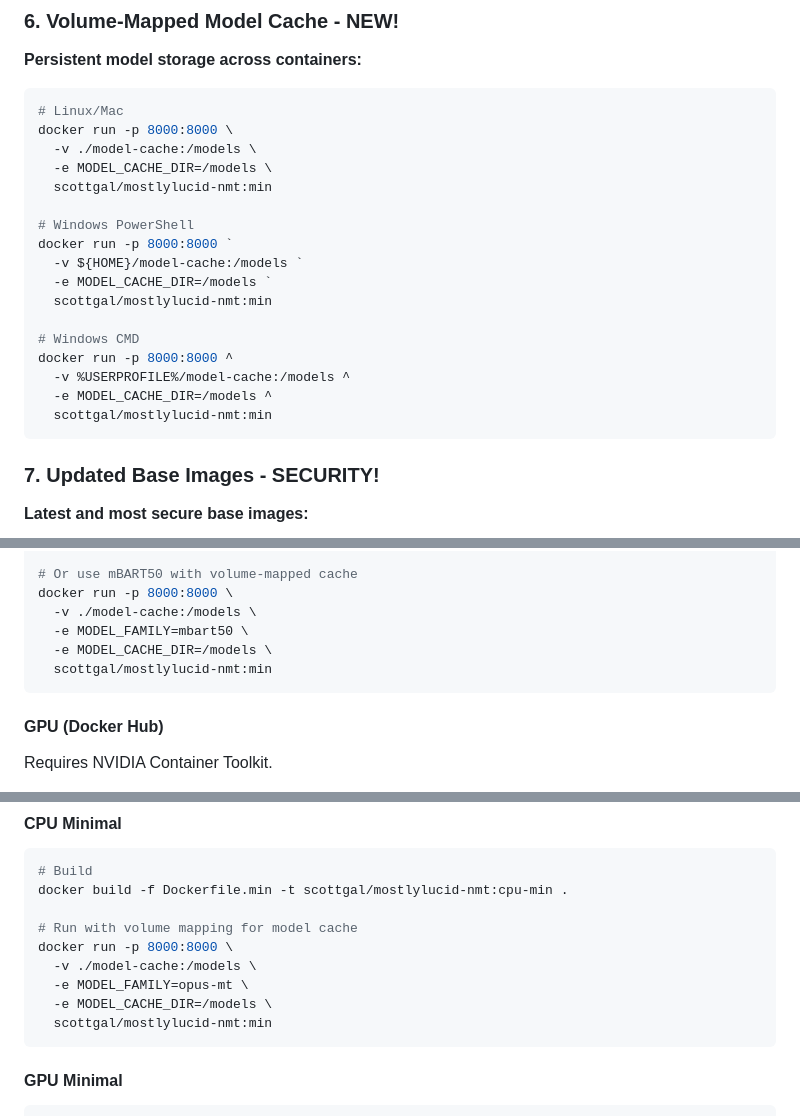
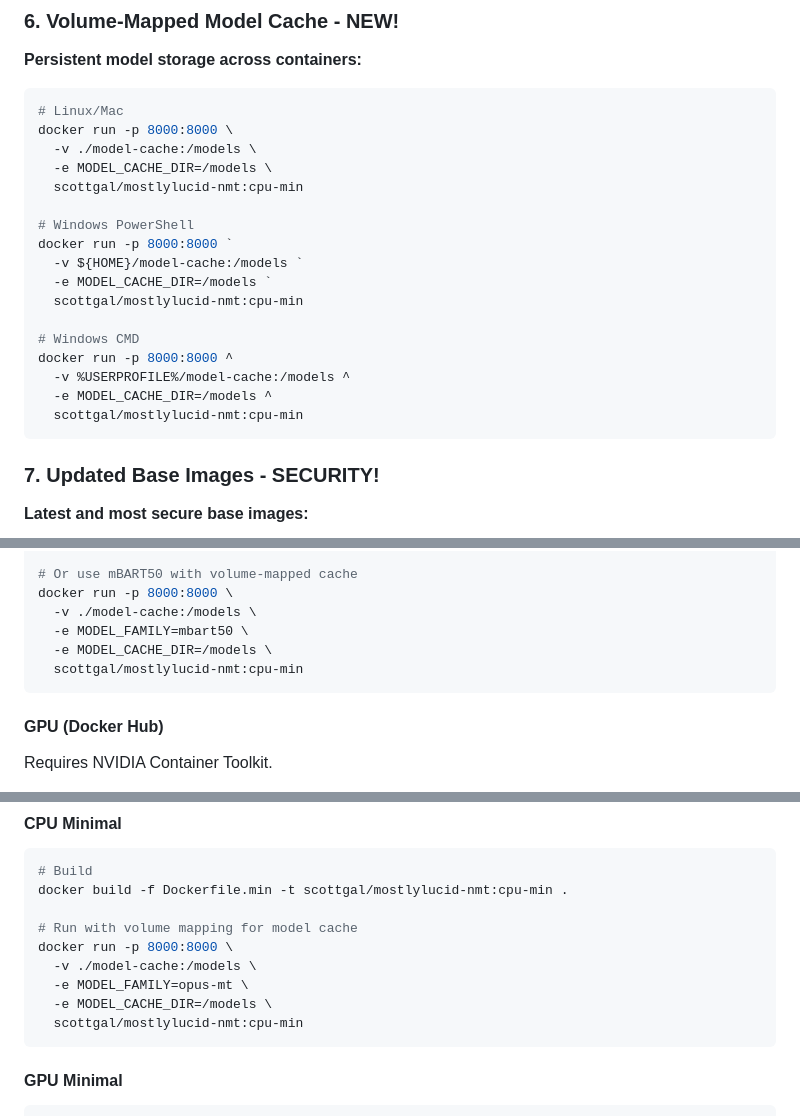
Before and after one commit to scottgal/mostlyucid-nmt, a Markdown page: README.md, 3 parts joined by grey strips. GitHub-like rendering.

Commit message:
Fix docker versioning and tagging (again).

````diff
--- a/README.md
+++ b/README.md
@@ -105,19 +105,19 @@ docker pull scottgal/mostlylucid-nmt:gpu-min   # GPU minimal
 docker run -p 8000:8000 \
   -v ./model-cache:/models \
   -e MODEL_CACHE_DIR=/models \
-  scottgal/mostlylucid-nmt:min
+  scottgal/mostlylucid-nmt:cpu-min
 
 # Windows PowerShell
 docker run -p 8000:8000 `
   -v ${HOME}/model-cache:/models `
   -e MODEL_CACHE_DIR=/models `
-  scottgal/mostlylucid-nmt:min
+  scottgal/mostlylucid-nmt:cpu-min
 
 # Windows CMD
 docker run -p 8000:8000 ^
   -v %USERPROFILE%/model-cache:/models ^
   -e MODEL_CACHE_DIR=/models ^
-  scottgal/mostlylucid-nmt:min
+  scottgal/mostlylucid-nmt:cpu-min
 ```
 
 ### 7. Updated Base Images - SECURITY!
@@ -187,7 +187,7 @@ docker run -p 8000:8000 \
   -v ./model-cache:/models \
   -e MODEL_FAMILY=mbart50 \
   -e MODEL_CACHE_DIR=/models \
-  scottgal/mostlylucid-nmt:min
+  scottgal/mostlylucid-nmt:cpu-min
 ```
 
 #### GPU (Docker Hub)
@@ -267,7 +267,7 @@ docker run -p 8000:8000 \
   -v ./model-cache:/models \
   -e MODEL_FAMILY=opus-mt \
   -e MODEL_CACHE_DIR=/models \
-  scottgal/mostlylucid-nmt:min
+  scottgal/mostlylucid-nmt:cpu-min
 ```
 
 #### GPU Minimal
````
Also changed, not shown: other parts of README.md (+2 -2 lines), DOCKER_HUB.md (+1 -1 lines).
